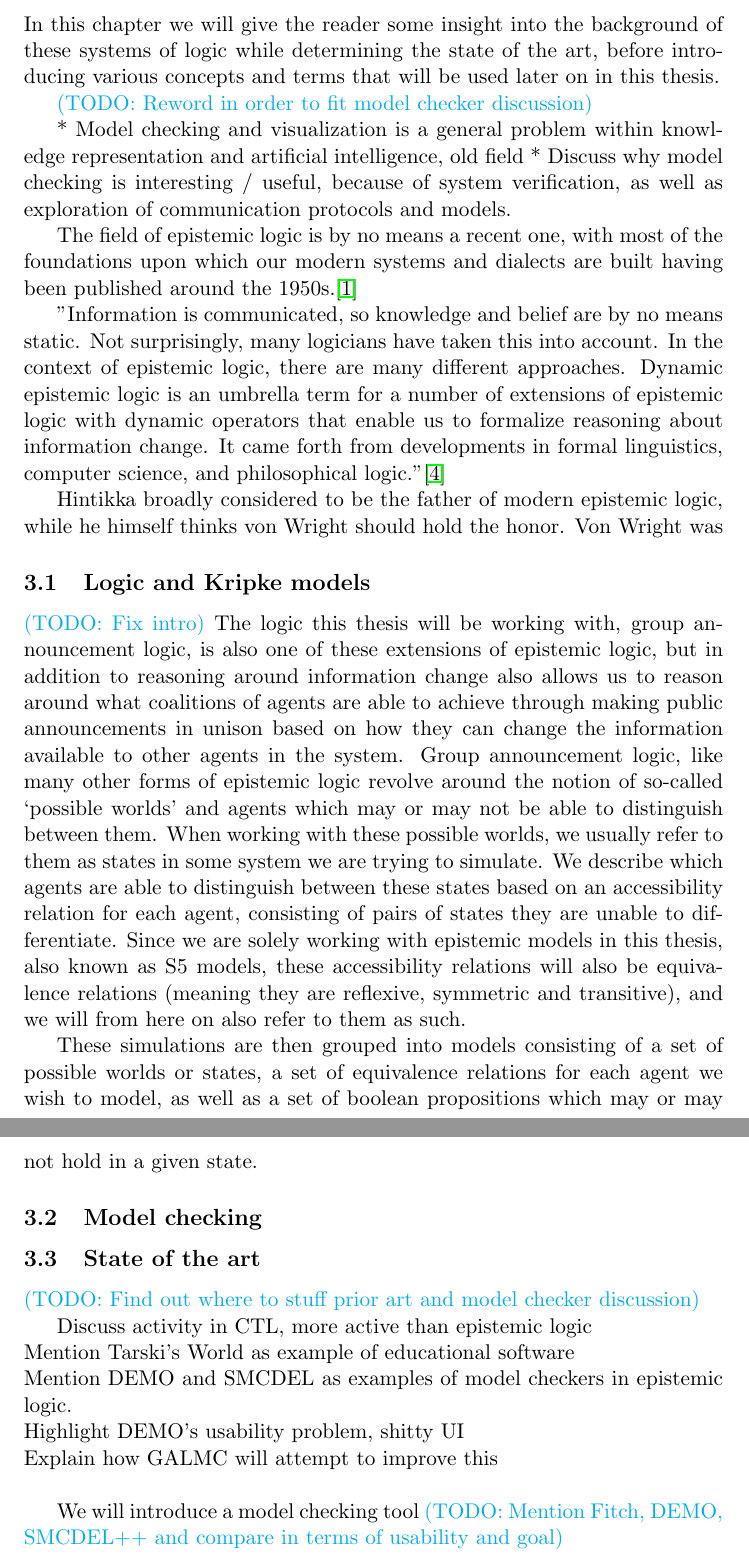
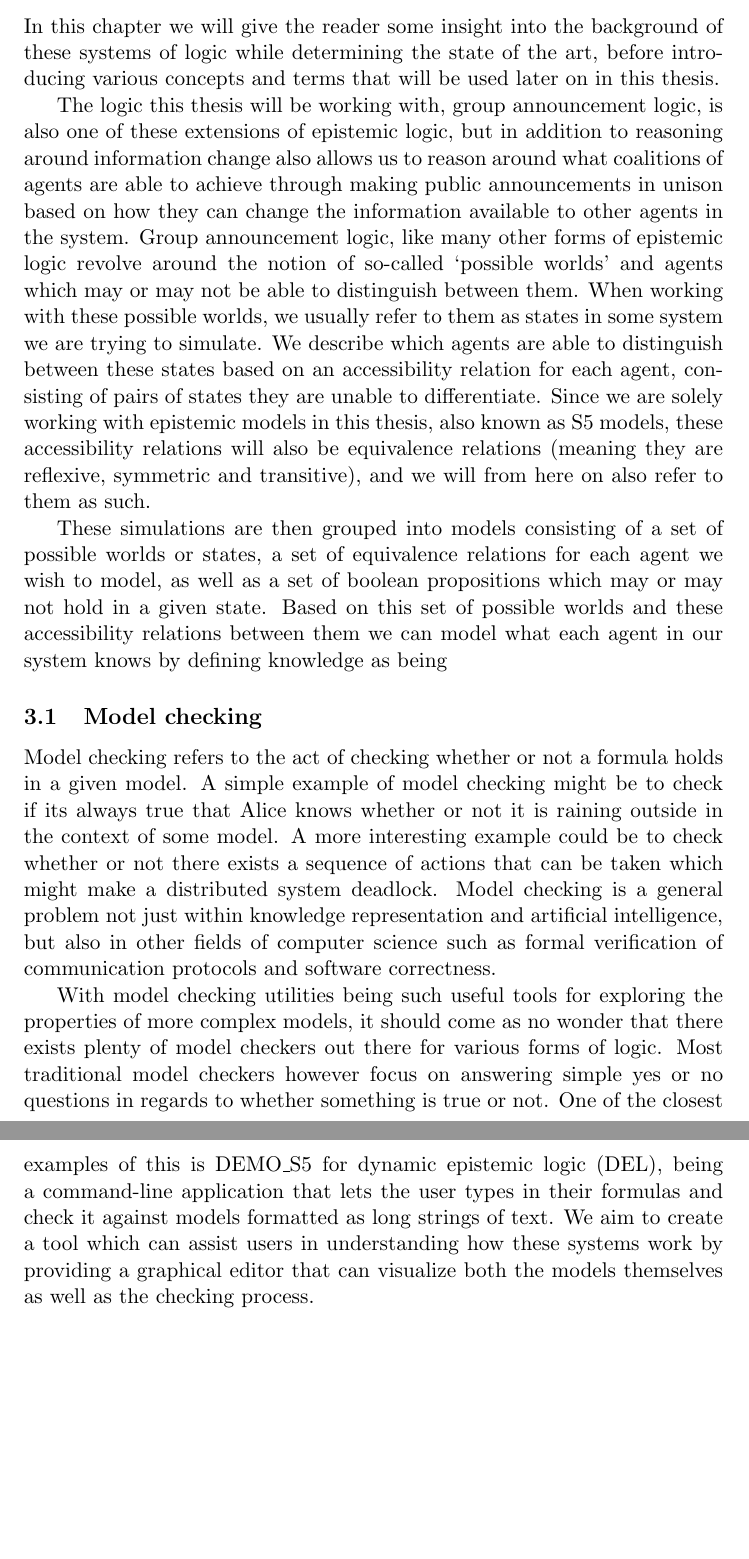
Before and after one commit to AndersKaareEide/Masteroppgave, a LaTeX document (Oppgave.tex, which reads Chapter_2_Background.tex): two parts of pages 6 and 7 of 37, joined at a grey line, cut so that both start at the same text, the shorter picture padded with empty space. Compiled offline with pdfLaTeX.

Commit message:
Fuck dette kapittelet

```diff
--- a/Chapter_2_Background.tex
+++ b/Chapter_2_Background.tex
@@ -2,68 +2,34 @@
 
 In this chapter we will give the reader some insight into the background of these systems of logic while determining the state of the art, before introducing various concepts and terms that will be used later on in this thesis.
 
-\todo{Reword in order to fit model checker discussion}
-
-* Model checking and visualization is a general problem within knowledge representation and artificial intelligence, old field
-* Discuss why model checking is interesting / useful, because of system verification, as well as exploration of communication protocols and models.
-
-%Names:
-%Jaakko Hintikka -> Broadly considered to be the father of modern epistemic logic, he himself thinks von Wright deserves the honors
-%Georg Henrik von Wright -> Wrote a lot of the earliest papers but a lot of his work was disregarded by his peers due to 'a lack of formal rigor'
-%Saul Kripke -> Kripke structures named after him for his work on so-called possible world semantics
-
-%Notes:
-%The Stanford Encyclopedia of Philosophy's entry for dynamic epistemic logic does not mention group announcement logic and only briefly mentions arbitrary public announcement logic (APAL)
-%Epistemic logic gets its name from the Greek word for knowledge
-%
-
-%Start with epistemic logic, what is it
-%Continue into who pioneered it and when
-%Go into where the field headed afterwards, PAL APAL DEL GAL
-
-%SMCDEL:
-%Source files: https://github.com/jrclogic/SMCDEL/
-%Web UI: https://w4eg.de/malvin/illc/smcdelweb/index.html
-
-The field of epistemic logic is by no means a recent one, with most of the foundations upon which our modern systems and dialects are built having been published around the 1950s.\cite{StanfordEpiLogic}
-
-%Mention roots going back to ancient greece
-
-%"Modern treatments of the logic of knowledge and belief grow out of the work of a number of philosophers and logicians writing from 1948 through the 1950s. Rudolf Carnap, Jerzy Los, Arthur Prior, Nicholas Rescher, G.H. von Wright and others recognized that our discourse concerning knowledge and belief exhibits systematic features that admit of an axiomatic-deductive treatment. Among the many important papers that appeared in the 1950s, von Wright's seminal work (1951) is widely recognized as having initiated the formal study of epistemic logic as we know it today" \cite{StanfordEpiLogic}.
-
-"Information is communicated, so knowledge and belief are by no means static.
-Not surprisingly, many logicians have taken this into account. In the context of
-epistemic logic, there are many different approaches. Dynamic epistemic logic
-is an umbrella term for a number of extensions of epistemic logic with dynamic
-operators that enable us to formalize reasoning about information change. It
-came forth from developments in formal linguistics, computer science, and
-philosophical logic."\cite{Ditmarsch2007}
+%"Information is communicated, so knowledge and belief are by no means static. Not surprisingly, many logicians have taken this into account. In the context of epistemic logic, there are many different approaches. Dynamic epistemic logic is an umbrella term for a number of extensions of epistemic logic with dynamic operators that enable us to formalize reasoning about information change. It came forth from developments in formal linguistics, computer science, and philosophical logic."\cite{Ditmarsch2007}
 
 
-Hintikka broadly considered to be the father of modern epistemic logic, while he himself thinks von Wright should hold the honor. Von Wright was
+%\subsection{Logic and Kripke models}
+
+%Epistemic logic is a branch of logic concerned with reasoning around the knowledge and beliefs of agents in systems, represented through formal languages and models. Many of the logics within this branch work with structures we call Kripke models. These Kripke models divide the world into three main components, a set of possible worlds, a set propositions which may or
+
+%These Kripke models model the world around us as a set of possibilities, where each possibility splits the world in two. Either it rains or it doesn't rain, and if you know whether it rains then you can tell these possibilities apart. In these models we also have agents, whose knowledge we represent through their ability to tell these worlds apart. In these worlds certain properties hold,
 
 
-\subsection{Logic and Kripke models}
+%Epistemic logic is a breanch of logic focused on reasoning around knowledge. More specifically on reasoning around the knowledge of agents in our systems. These systems
 
-\todo{Fix intro}
 The logic this thesis will be working with, group announcement logic, is also one of these extensions of epistemic logic, but in addition to reasoning around information change also allows us to reason around what coalitions of agents are able to achieve through making public announcements in unison based on how they can change the information available to other agents in the system. Group announcement logic, like many other forms of epistemic logic revolve around the notion of so-called `possible worlds' and agents which may or may not be able to distinguish between them. When working with these possible worlds, we usually refer to them as states in some system we are trying to simulate. We describe which agents are able to distinguish between these states based on an accessibility relation for each agent, consisting of pairs of states they are unable to differentiate. Since we are solely working with epistemic models in this thesis, also known as S5 models, these accessibility relations will also be equivalence relations (meaning they are reflexive, symmetric and transitive), and we will from here on also refer to them as such.
 
-These simulations are then grouped into models consisting of a set of possible worlds or states, a set of equivalence relations for each agent we wish to model, as well as a set of boolean propositions which may or may not hold in a given state.
-
+These simulations are then grouped into models consisting of a set of possible worlds or states, a set of equivalence relations for each agent we wish to model, as well as a set of boolean propositions which may or may not hold in a given state. Based on this set of possible worlds and these accessibility relations between them we can model what each agent in our system knows by defining knowledge as being
 
 
 \subsection{Model checking}
 
+Model checking refers to the act of checking whether or not a formula holds in a given model. A simple example of model checking might be to check if its always true that Alice knows whether or not it is raining outside in the context of some model. A more interesting example could be to check whether or not there exists a sequence of actions that can be taken which might make a distributed system deadlock. Model checking is a general problem not just within knowledge representation and artificial intelligence, but also in other fields of computer science such as formal verification of communication protocols and software correctness.
 
-\subsection{State of the art}
+With model checking utilities being such useful tools for exploring the properties of more complex models, it should come as no wonder that there exists plenty of model checkers out there for various forms of logic. Most traditional model checkers however focus on answering simple yes or no questions in regards to whether something is true or not. One of the closest examples of this is DEMO\_S5 for dynamic epistemic logic (DEL), being a command-line application that lets the user types in their formulas and check it against models formatted as long strings of text. We aim to create a tool which can assist users in understanding how these systems work by providing a graphical editor that can visualize both the models themselves as well as the checking process.
 
-\todo{Find out where to stuff prior art and model checker discussion}
 
-Discuss activity in CTL, more active than epistemic logic\\
-Mention Tarski's World as example of educational software\\
-Mention DEMO and SMCDEL as examples of model checkers in epistemic logic.\\
-Highlight DEMO's usability problem, shitty UI\\
-Explain how \cname{} will attempt to improve this\\
+%Mention Tarski's World as example of educational software\\
+%Mention DEMO and SMCDEL as examples of model checkers in epistemic logic.\\
+%Highlight DEMO's usability problem, shitty UI\\
+%Explain how \cname{} will attempt to improve this\\
 
-We will introduce a model checking tool
-\todo{Mention Fitch, DEMO, SMCDEL++ and compare in terms of usability and goal}
+%We will introduce a model checking tool
+%\todo{Mention Fitch, DEMO, SMCDEL++ and compare in terms of usability and goal}
```
Also changed, not shown: 1 other file.
